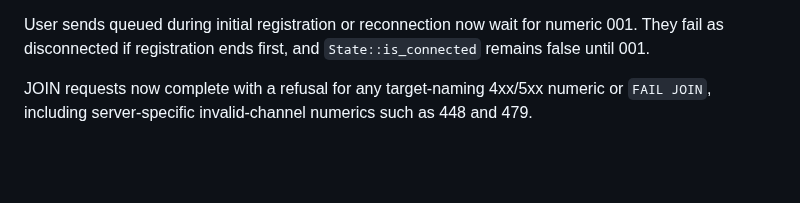
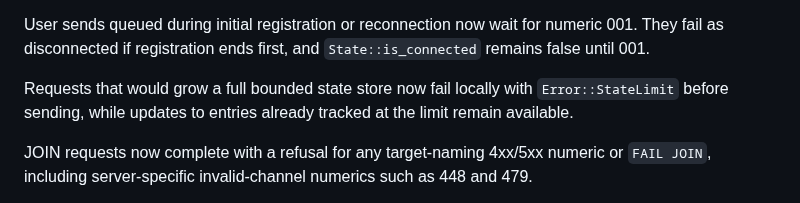
Before and after one commit to luizribeiro/papo, a Markdown page: CHANGELOG.md, the part around the change. Drawn GitHub-style; blank space fills up the shorter version.

Commit message:
docs: note local request limit failures

```diff
--- a/CHANGELOG.md
+++ b/CHANGELOG.md
@@ -16,6 +16,9 @@ versioning guarantees.
 
 User sends queued during initial registration or reconnection now wait for numeric 001. They fail
 as disconnected if registration ends first, and `State::is_connected` remains false until 001.
+
+Requests that would grow a full bounded state store now fail locally with `Error::StateLimit`
+before sending, while updates to entries already tracked at the limit remain available.
 
 JOIN requests now complete with a refusal for any target-naming 4xx/5xx numeric or `FAIL JOIN`,
 including server-specific invalid-channel numerics such as 448 and 479.
```
